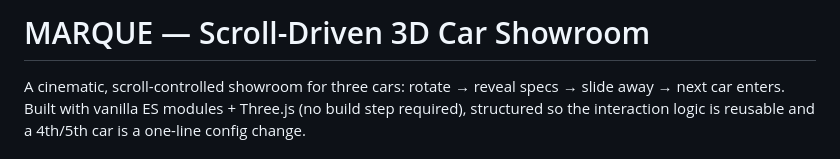
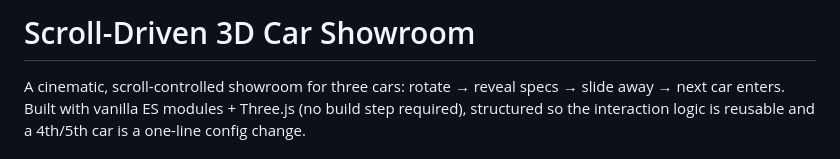
Before and after one commit to MD-Abran-Ahmed/Abran-s-Collection, a Markdown page: README.md, the part around the change. Rendered like a GitHub page.

Commit message:
Simplify README title
Removed project name from the README title for clarity.

```diff
--- a/README.md
+++ b/README.md
@@ -1,4 +1,4 @@
-# MARQUE — Scroll-Driven 3D Car Showroom
+# Scroll-Driven 3D Car Showroom
 
 A cinematic, scroll-controlled showroom for three cars: rotate → reveal specs →
 slide away → next car enters. Built with vanilla ES modules + Three.js (no
```
